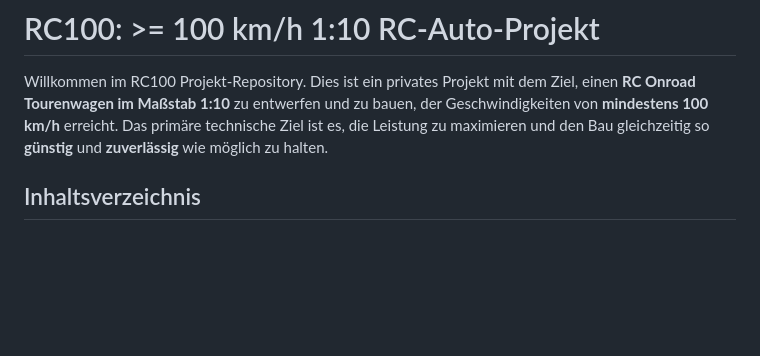
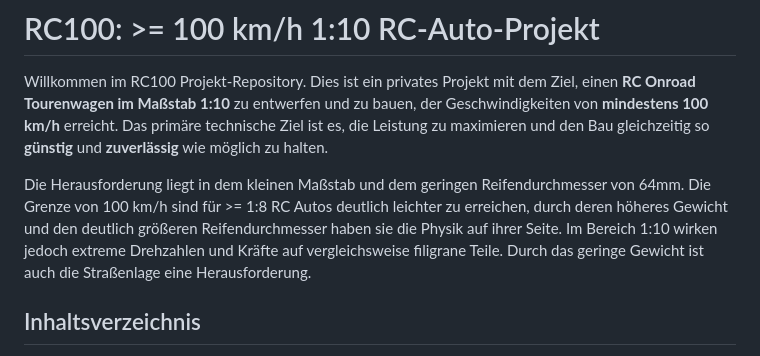
Before and after one commit to kleinnconrad/RC100, a Markdown page: readme.md, the part around the change. Rendered like a GitHub page; blank space fills up the shorter version.

Commit message:
Expand readme with challenges of 1:10 RC cars
Added a section discussing the challenges of achieving high speeds with 1:10 scale RC cars.

```diff
--- a/readme.md
+++ b/readme.md
@@ -1,6 +1,8 @@
 # RC100: >= 100 km/h 1:10 RC-Auto-Projekt
 
 Willkommen im RC100 Projekt-Repository. Dies ist ein privates Projekt mit dem Ziel, einen **RC Onroad Tourenwagen im Maßstab 1:10** zu entwerfen und zu bauen, der Geschwindigkeiten von **mindestens 100 km/h** erreicht. Das primäre technische Ziel ist es, die Leistung zu maximieren und den Bau gleichzeitig so **günstig** und **zuverlässig** wie möglich zu halten.
+
+Die Herausforderung liegt in dem kleinen Maßstab und dem geringen Reifendurchmesser von 64mm. Die Grenze von 100 km/h sind für >= 1:8 RC Autos deutlich leichter zu erreichen, durch deren höheres Gewicht und den deutlich größeren Reifendurchmesser haben sie die Physik auf ihrer Seite. Im Bereich 1:10 wirken jedoch extreme Drehzahlen und Kräfte auf vergleichsweise filigrane Teile. Durch das geringe Gewicht ist auch die Straßenlage eine Herausforderung.
 
 ## Inhaltsverzeichnis
 * [Repository-Struktur](#repository-struktur)
```
